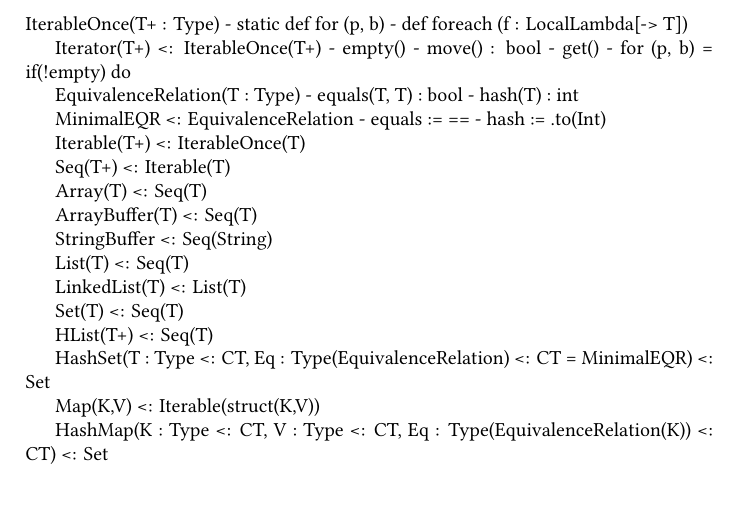
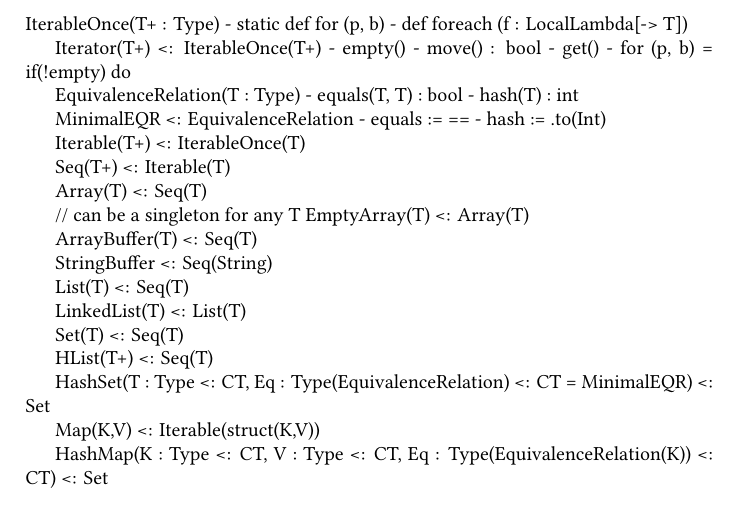
Before and after one commit to tyr-lang/languageSpecification, a LaTeX paper (tls.tex): part of page 16 of 19, cut so that both start at the same text. Compiled offline with XeLaTeX.

Commit message:
added empty arrays

```diff
--- a/tls.tex
+++ b/tls.tex
@@ -207,6 +207,9 @@ Seq(T+) <: Iterable(T)
 
 Array(T) <: Seq(T)
 
+// can be a singleton for any T
+EmptyArray(T) <: Array(T)
+
 ArrayBuffer(T) <: Seq(T)
 
 StringBuffer <: Seq(String)
```
Also changed, not shown: tls.pdf.
